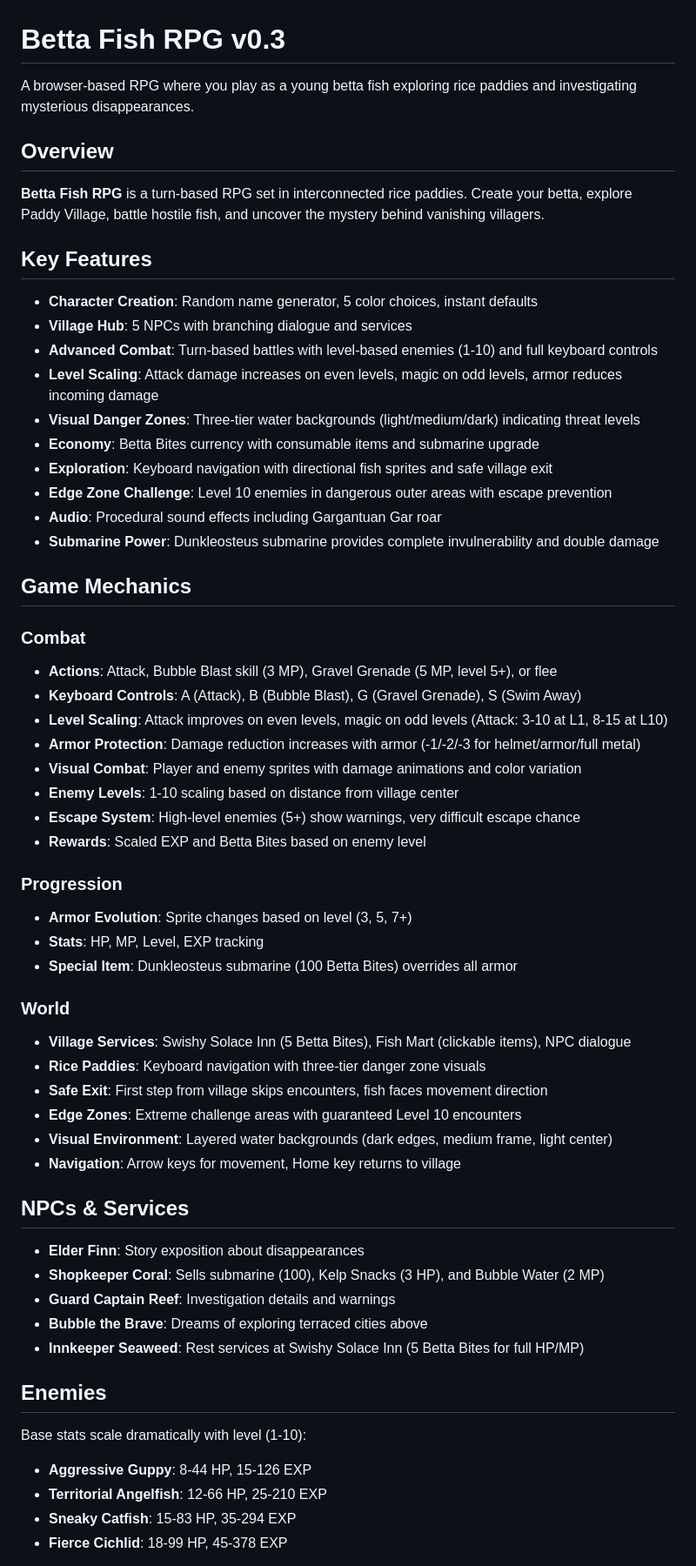
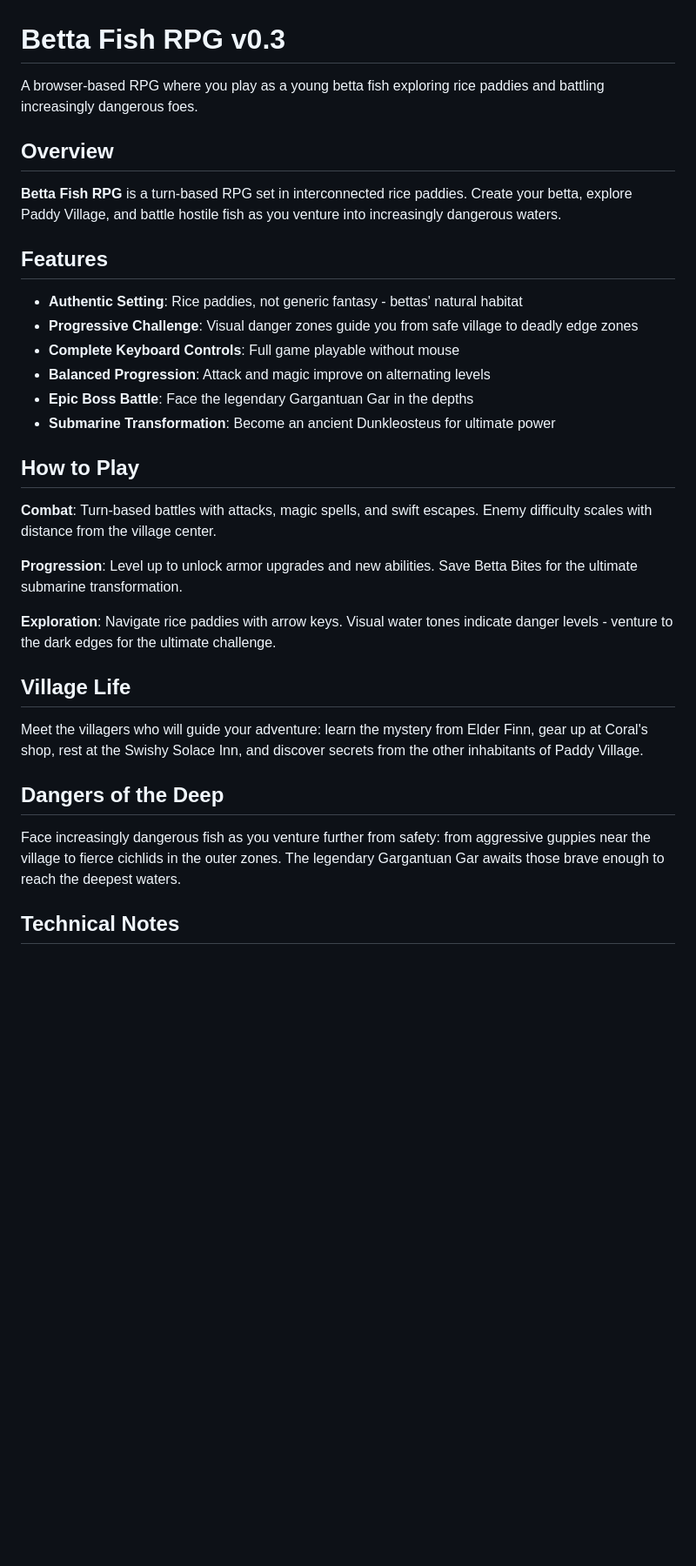
Before and after one commit to zeveck/bettarpg, a Markdown page: README.md, the part around the change printed below. Shown: that part at 87% size. Drawn GitHub-style; blank space fills up the shorter version.

Commit message:
Used CC to tweak the README

```diff
--- a/README.md
+++ b/README.md
@@ -1,63 +1,35 @@
 # Betta Fish RPG v0.3
 
-A browser-based RPG where you play as a young betta fish exploring rice paddies and investigating mysterious disappearances.
+A browser-based RPG where you play as a young betta fish exploring rice paddies and battling increasingly dangerous foes.
 
 ## Overview
 
-**Betta Fish RPG** is a turn-based RPG set in interconnected rice paddies. Create your betta, explore Paddy Village, battle hostile fish, and uncover the mystery behind vanishing villagers.
+**Betta Fish RPG** is a turn-based RPG set in interconnected rice paddies. Create your betta, explore Paddy Village, and battle hostile fish as you venture into increasingly dangerous waters.
 
-## Key Features
+## Features
 
-- **Character Creation**: Random name generator, 5 color choices, instant defaults
-- **Village Hub**: 5 NPCs with branching dialogue and services
-- **Advanced Combat**: Turn-based battles with level-based enemies (1-10) and full keyboard controls
-- **Level Scaling**: Attack damage increases on even levels, magic on odd levels, armor reduces incoming damage
-- **Visual Danger Zones**: Three-tier water backgrounds (light/medium/dark) indicating threat levels
-- **Economy**: Betta Bites currency with consumable items and submarine upgrade
-- **Exploration**: Keyboard navigation with directional fish sprites and safe village exit
-- **Edge Zone Challenge**: Level 10 enemies in dangerous outer areas with escape prevention
-- **Audio**: Procedural sound effects including Gargantuan Gar roar
-- **Submarine Power**: Dunkleosteus submarine provides complete invulnerability and double damage
+- **Authentic Setting**: Rice paddies, not generic fantasy - bettas' natural habitat
+- **Progressive Challenge**: Visual danger zones guide you from safe village to deadly edge zones
+- **Complete Keyboard Controls**: Full game playable without mouse
+- **Balanced Progression**: Attack and magic improve on alternating levels
+- **Epic Boss Battle**: Face the legendary Gargantuan Gar in the depths
+- **Submarine Transformation**: Become an ancient Dunkleosteus for ultimate power
 
-## Game Mechanics
+## How to Play
 
-### Combat
-- **Actions**: Attack, Bubble Blast skill (3 MP), Gravel Grenade (5 MP, level 5+), or flee
-- **Keyboard Controls**: A (Attack), B (Bubble Blast), G (Gravel Grenade), S (Swim Away)
-- **Level Scaling**: Attack improves on even levels, magic on odd levels (Attack: 3-10 at L1, 8-15 at L10)
-- **Armor Protection**: Damage reduction increases with armor (-1/-2/-3 for helmet/armor/full metal)
-- **Visual Combat**: Player and enemy sprites with damage animations and color variation
-- **Enemy Levels**: 1-10 scaling based on distance from village center
-- **Escape System**: High-level enemies (5+) show warnings, very difficult escape chance
-- **Rewards**: Scaled EXP and Betta Bites based on enemy level
+**Combat**: Turn-based battles with attacks, magic spells, and swift escapes. Enemy difficulty scales with distance from the village center.
 
-### Progression
-- **Armor Evolution**: Sprite changes based on level (3, 5, 7+)
-- **Stats**: HP, MP, Level, EXP tracking
-- **Special Item**: Dunkleosteus submarine (100 Betta Bites) overrides all armor
+**Progression**: Level up to unlock armor upgrades and new abilities. Save Betta Bites for the ultimate submarine transformation.
 
-### World
-- **Village Services**: Swishy Solace Inn (5 Betta Bites), Fish Mart (clickable items), NPC dialogue
-- **Rice Paddies**: Keyboard navigation with three-tier danger zone visuals
-- **Safe Exit**: First step from village skips encounters, fish faces movement direction
-- **Edge Zones**: Extreme challenge areas with guaranteed Level 10 encounters
-- **Visual Environment**: Layered water backgrounds (dark edges, medium frame, light center)
-- **Navigation**: Arrow keys for movement, Home key returns to village
+**Exploration**: Navigate rice paddies with arrow keys. Visual water tones indicate danger levels - venture to the dark edges for the ultimate challenge.
 
-## NPCs & Services
+## Village Life
 
-- **Elder Finn**: Story exposition about disappearances
-- **Shopkeeper Coral**: Sells submarine (100), Kelp Snacks (3 HP), and Bubble Water (2 MP)
-- **Guard Captain Reef**: Investigation details and warnings
-- **Bubble the Brave**: Dreams of exploring terraced cities above
-- **Innkeeper Seaweed**: Rest services at Swishy Solace Inn (5 Betta Bites for full HP/MP)
+Meet the villagers who will guide your adventure: learn the mystery from Elder Finn, gear up at Coral's shop, rest at the Swishy Solace Inn, and discover secrets from the other inhabitants of Paddy Village.
 
-## Enemies
+## Dangers of the Deep
 
-Base stats scale dramatically with level (1-10):
+Face increasingly dangerous fish as you venture further from safety: from aggressive guppies near the village to fierce cichlids in the outer zones. The legendary Gargantuan Gar awaits those brave enough to reach the deepest waters.
 
-- **Aggressive Guppy**: 8-44 HP, 15-126 EXP
-- **Territorial Angelfish**: 12-66 HP, 25-210 EXP
-- **Sneaky Catfish**: 15-83 HP, 35-294 EXP
-- **Fierce Cichlid**: 18-99 HP, 45-378 EXP
+## Technical Notes
 
```
Also changed, not shown: other parts of README.md (+22 -20 lines).
